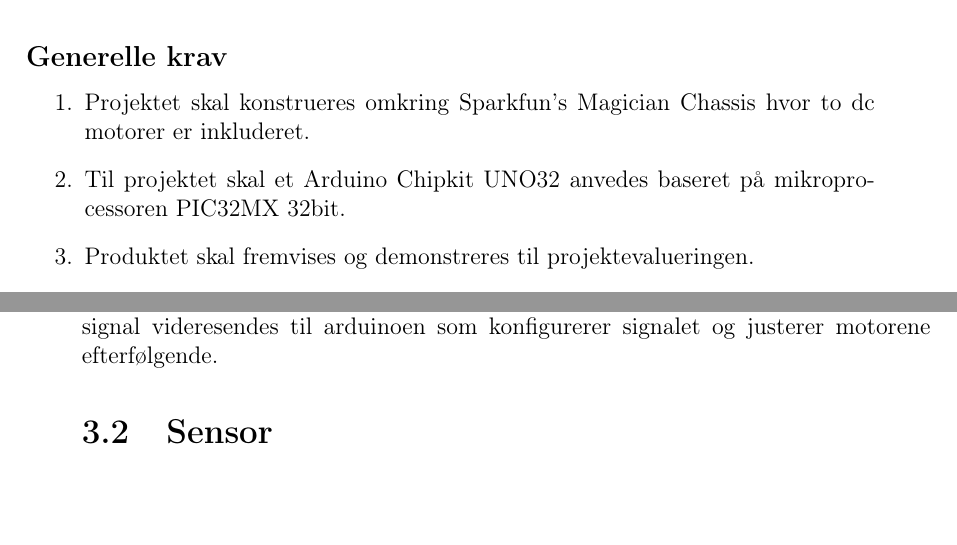
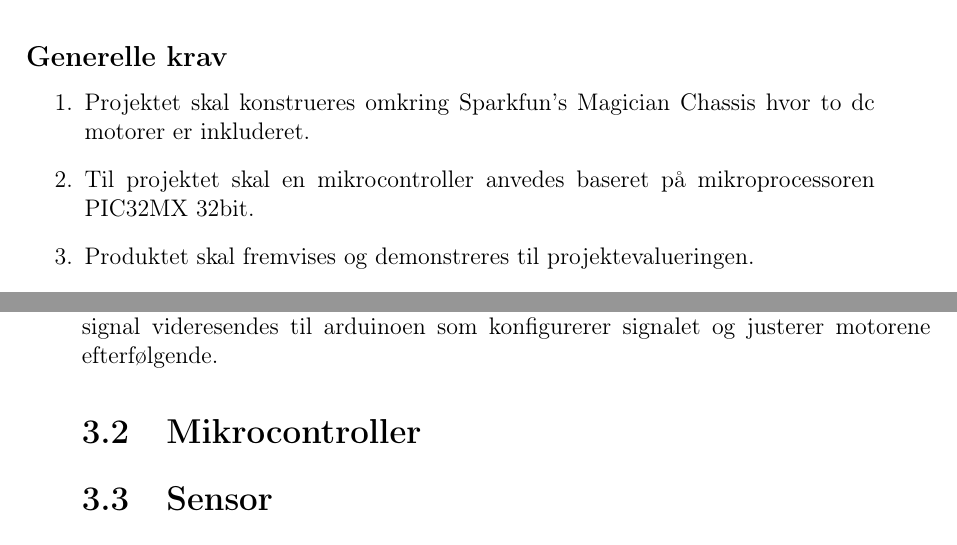
Before and after one commit to andped13/UCN-P2, a LaTeX book (rapport/rapport.tex, which reads rapport/contents/hardware/hardware_mikrocontroller.tex, rapport/contents/kravspecifikation.tex): two parts of pages 10 and 11 of 28, joined at a grey line, cut so that both start at the same text, the shorter picture padded with empty space. Compiled offline with pdfLaTeX.

Commit message:
added hardware afsnit

```diff
--- /dev/null
+++ b/rapport/contents/hardware/hardware_mikrocontroller.tex
@@ -0,0 +1 @@
+\section{Mikrocontroller}
--- a/rapport/contents/kravspecifikation.tex
+++ b/rapport/contents/kravspecifikation.tex
@@ -3,7 +3,7 @@
 \subsection{Generelle krav}
 \begin{enumerate}
 \item Projektet skal konstrueres omkring Sparkfun's Magician Chassis hvor to dc motorer er inkluderet.
-\item Til projektet skal et Arduino Chipkit UNO32 anvedes baseret på mikroprocessoren PIC32MX 32bit.
+\item Til projektet skal en mikrocontroller anvedes baseret på mikroprocessoren PIC32MX 32bit.
 \item Produktet skal fremvises og demonstreres til projektevalueringen.
 \item Projektet skal dokumenteres i form af en rapport.
 \end{enumerate}
```
Also changed, not shown: rapport/contents/hardware/main.tex (+1 -0 lines), 2 other files.
